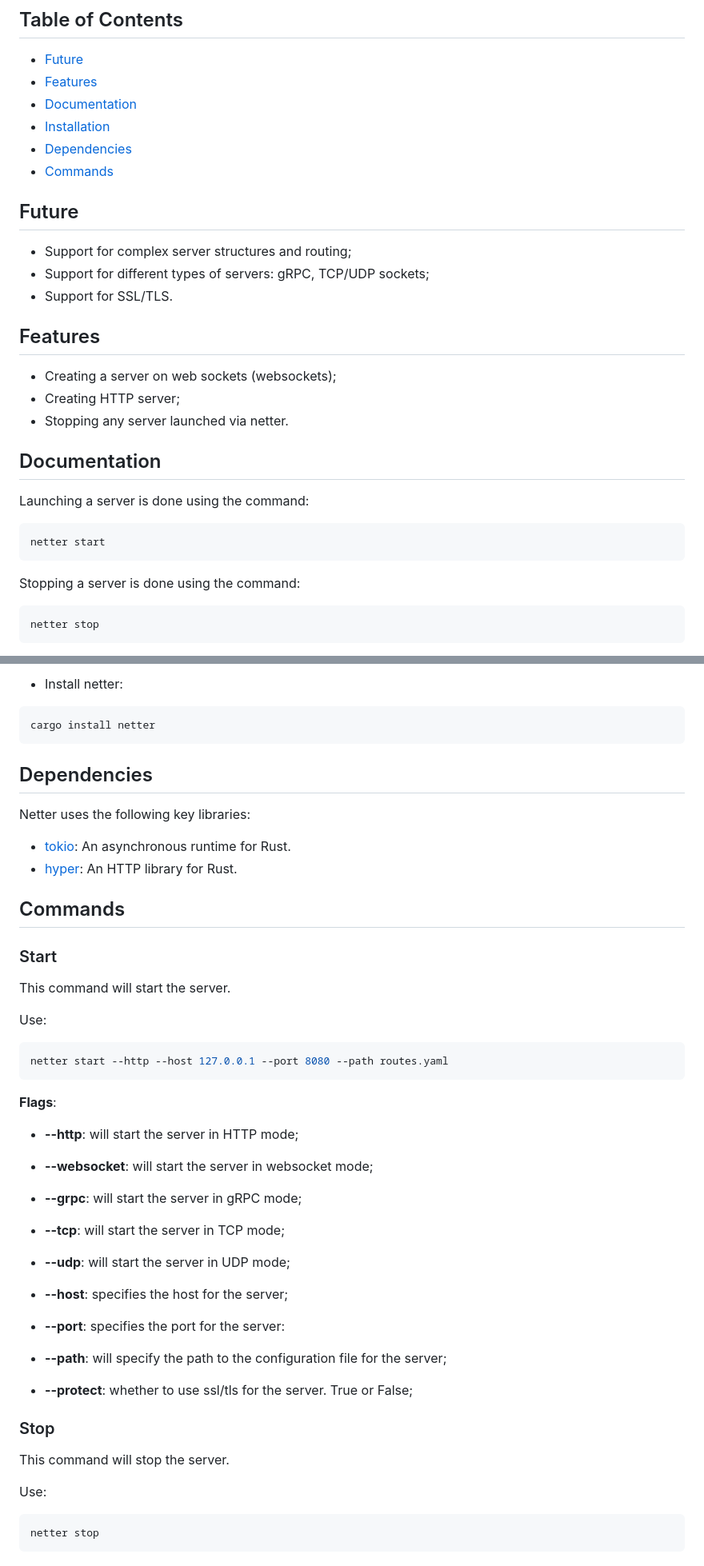
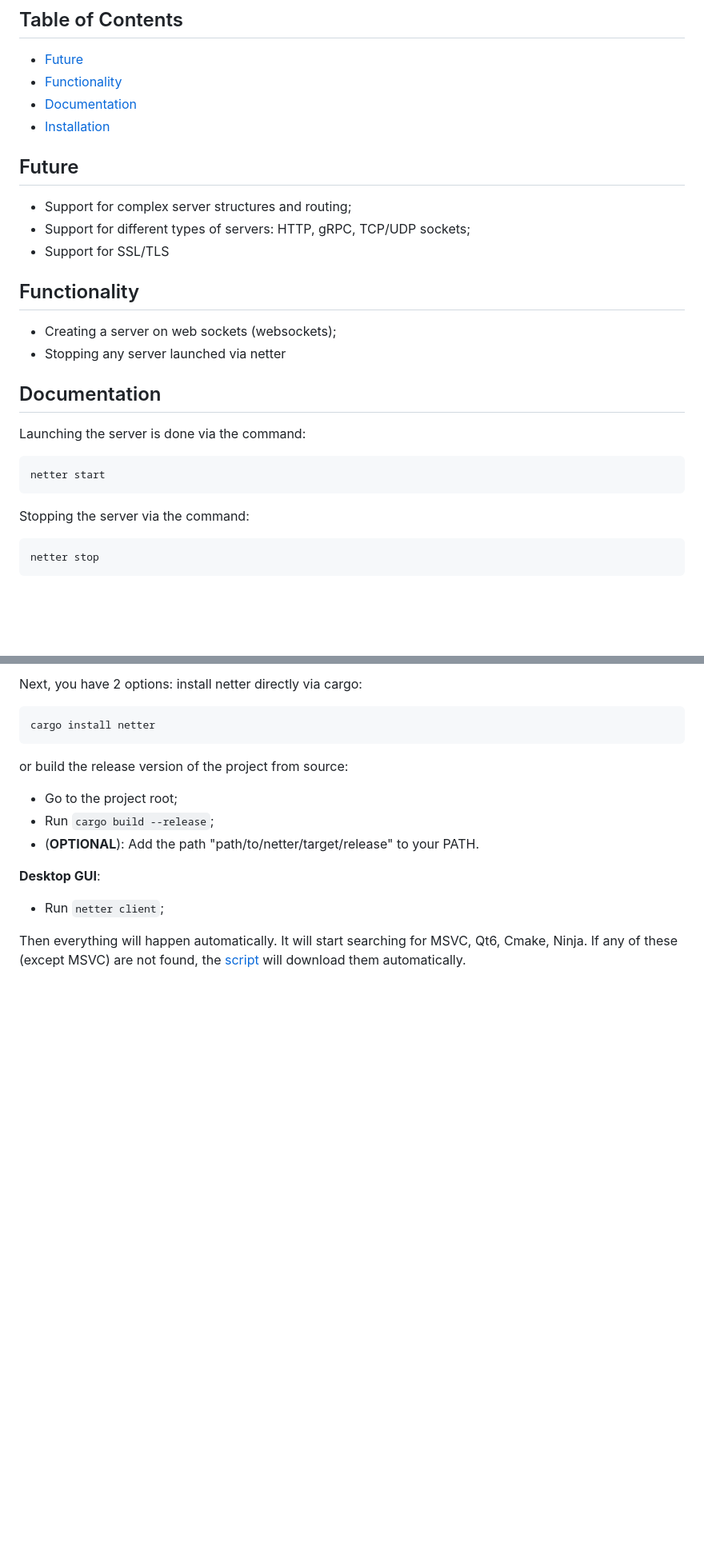
Before and after one commit to bjfssd757/Netter, a Markdown page: README.md, 2 parts joined by grey strips. Shown: that part at 80% size. Rendered like a GitHub page; blank space fills up the shorter version.

````diff
--- a/README.md
+++ b/README.md
@@ -5,33 +5,30 @@ Netter is a CLI tool for quickly and easily launching servers.
 ## Table of Contents
 
 * [Future](#future)
-* [Features](#features)
+* [Functionality](#functionality)
 * [Documentation](#documentation)
 * [Installation](#installation)
-* [Dependencies](#dependencies)
-* [Commands](#commands)
 
 ## Future
 
 * Support for complex server structures and routing;
-* Support for different types of servers: gRPC, TCP/UDP sockets;
-* Support for SSL/TLS.
+* Support for different types of servers: HTTP, gRPC, TCP/UDP sockets;
+* Support for SSL/TLS
 
-## Features
+## Functionality
 
 * Creating a server on web sockets (websockets);
-* Creating HTTP server;
-* Stopping any server launched via netter.
+* Stopping any server launched via netter
 
 ## Documentation
 
-Launching a server is done using the command:
+Launching the server is done via the command:
 
-```powershell
+``` powershell
 netter start
 ```
 
-Stopping a server is done using the command:
+Stopping the server via the command:
 
 ```powershell
 netter stop
@@ -107,47 +127,18 @@ curl --proto '=https' --tlsv1.2 https://sh.rustup.rs -sSf | sh
 
-* Install netter:
+Next, you have 2 options: install netter directly via cargo:
 
-```bash
+```powershell
 cargo install netter
 ```
 
-## Dependencies
+or build the release version of the project from source:
 
-Netter uses the following key libraries:
+* Go to the project root;
+* Run `cargo build --release`;
+* (**OPTIONAL**): Add the path "path/to/netter/target/release" to your PATH.
 
-*   [tokio](https://tokio.rs/): An asynchronous runtime for Rust.
-*   [hyper](https://hyper.rs/): An HTTP library for Rust.
+**Desktop GUI**:
 
-## Commands
+* Run `netter client`;
 
-### Start
-
-This command will start the server.
-
-Use:
-
-``` powershell
-netter start --http --host 127.0.0.1 --port 8080 --path routes.yaml
-```
-
-**Flags**:
-* **--http**: will start the server in HTTP mode;
-* **--websocket**: will start the server in websocket mode;
-* **--grpc**: will start the server in gRPC mode;
-* **--tcp**: will start the server in TCP mode;
-* **--udp**: will start the server in UDP mode;
-
-* **--host**: specifies the host for the server;
-* **--port**: specifies the port for the server:
-* **--path**: will specify the path to the configuration file for the server;
-* **--protect**: whether to use ssl/tls for the server. True or False;
-
-
-### Stop
-
-This command will stop the server.
-
-Use:
-``` powershell
-netter stop
-```
+Then everything will happen automatically. It will start searching for MSVC, Qt6, Cmake, Ninja. If any of these (except MSVC) are not found, the [script](setup_dependencies.py) will download them automatically.
````
Also changed, not shown: other parts of README.md (+42 -19 lines), README_ru.md (+46 -11 lines).
